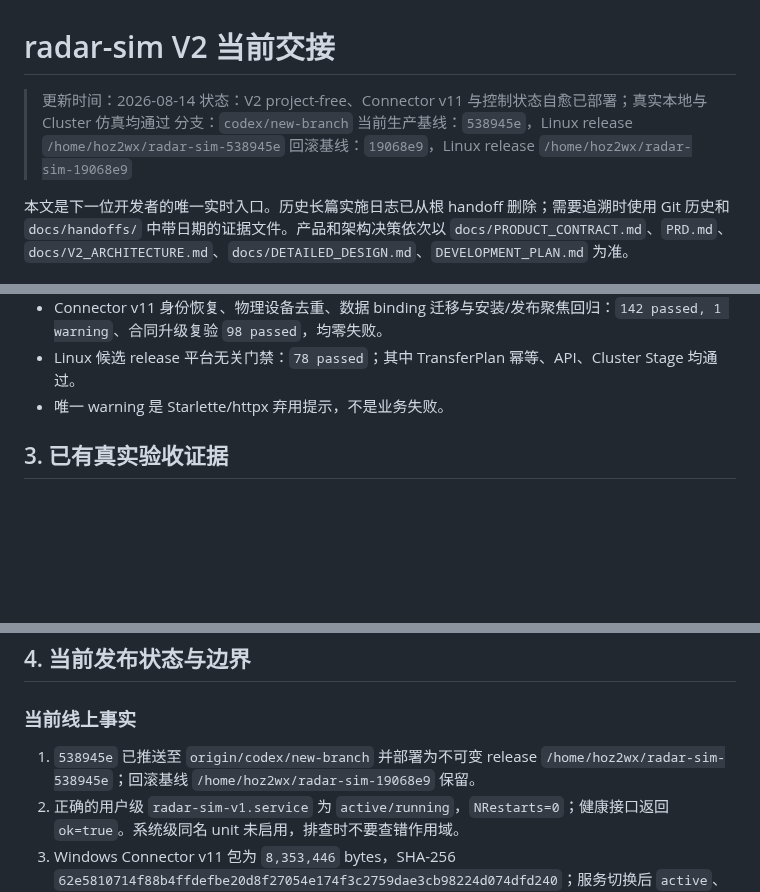
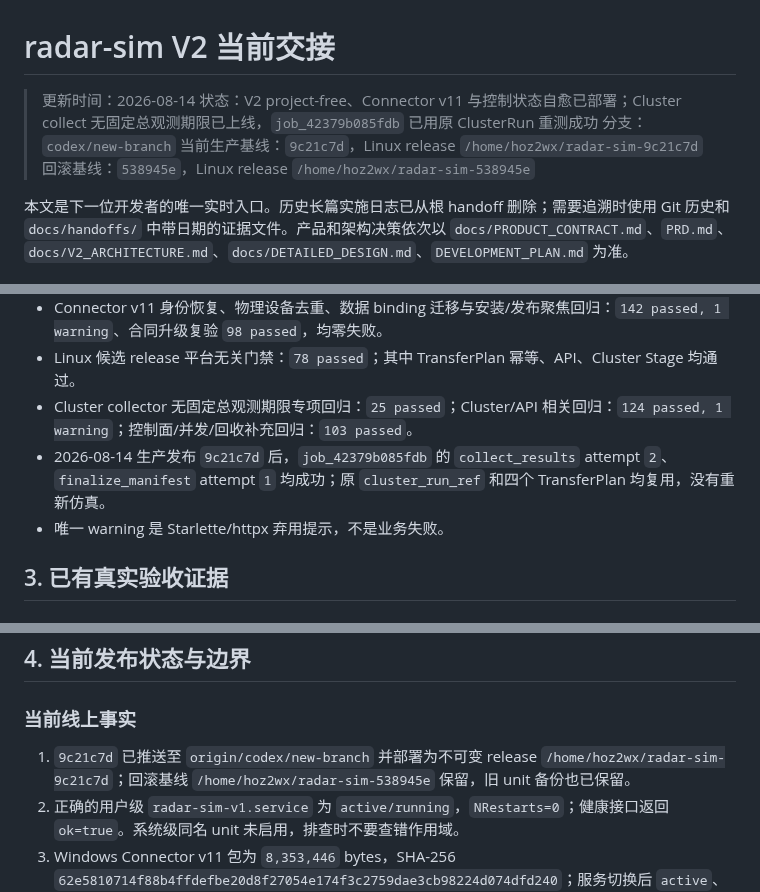
Before and after one commit to Bobs1121/radar-sim, a Markdown page: HANDOFF.md, 3 parts joined by grey strips. GitHub-like rendering; blank space fills up the shorter version.

Commit message:
Document Cluster collection resilience handoff

```diff
--- a/HANDOFF.md
+++ b/HANDOFF.md
@@ -1,10 +1,10 @@
 # radar-sim V2 当前交接
 
 > 更新时间：2026-08-14
-> 状态：V2 project-free、Connector v11 与控制状态自愈已部署；真实本地与 Cluster 仿真均通过
+> 状态：V2 project-free、Connector v11 与控制状态自愈已部署；Cluster collect 无固定总观测期限已上线，`job_42379b085fdb` 已用原 ClusterRun 重测成功
 > 分支：`codex/new-branch`
-> 当前生产基线：`538945e`，Linux release `/home/hoz2wx/radar-sim-538945e`
-> 回滚基线：`19068e9`，Linux release `/home/hoz2wx/radar-sim-19068e9`
+> 当前生产基线：`9c21c7d`，Linux release `/home/hoz2wx/radar-sim-9c21c7d`
+> 回滚基线：`538945e`，Linux release `/home/hoz2wx/radar-sim-538945e`
 
 本文是下一位开发者的唯一实时入口。历史长篇实施日志已从根 handoff 删除；需要追溯时使用 Git 历史和 `docs/handoffs/` 中带日期的证据文件。产品和架构决策依次以 `docs/PRODUCT_CONTRACT.md`、`PRD.md`、`docs/V2_ARCHITECTURE.md`、`docs/DETAILED_DESIGN.md`、`DEVELOPMENT_PLAN.md` 为准。
 
@@ -63,6 +64,8 @@ radar-sim 是外围自动化脚手架，不实现 Selena 内部仿真，也不
 - 服务端自动维护、共享 existing Selena 无 Connector 闭环及全部叠加修改最终全仓门禁：`1591 passed, 12 skipped, 1 warning`，零失败，耗时 `405.28 s`；共享路径/逻辑资产扩大回归 `142 passed, 1 warning`，在线孤儿 Stage 归属修复后的服务维护/回收回归 `67 passed`。
 - Connector v11 身份恢复、物理设备去重、数据 binding 迁移与安装/发布聚焦回归：`142 passed, 1 warning`、合同升级复验 `98 passed`，均零失败。
 - Linux 候选 release 平台无关门禁：`78 passed`；其中 TransferPlan 幂等、API、Cluster Stage 均通过。
+- Cluster collector 无固定总观测期限专项回归：`25 passed`；Cluster/API 相关回归：`124 passed, 1 warning`；控制面/并发/回收补充回归：`103 passed`。
+- 2026-08-14 生产发布 `9c21c7d` 后，`job_42379b085fdb` 的 `collect_results` attempt `2`、`finalize_manifest` attempt `1` 均成功；原 `cluster_run_ref` 和四个 TransferPlan 均复用，没有重新仿真。
 - 唯一 warning 是 Starlette/httpx 弃用提示，不是业务失败。
 
 ## 3. 已有真实验收证据
@@ -90,7 +93,7 @@ radar-sim 是外围自动化脚手架，不实现 Selena 内部仿真，也不
 
 ### 当前线上事实
 
-1. `538945e` 已推送至 `origin/codex/new-branch` 并部署为不可变 release `/home/hoz2wx/radar-sim-538945e`；回滚基线 `/home/hoz2wx/radar-sim-19068e9` 保留。
+1. `9c21c7d` 已推送至 `origin/codex/new-branch` 并部署为不可变 release `/home/hoz2wx/radar-sim-9c21c7d`；回滚基线 `/home/hoz2wx/radar-sim-538945e` 保留，旧 unit 备份也已保留。
 2. 正确的用户级 `radar-sim-v1.service` 为 `active/running`，`NRestarts=0`；健康接口返回 `ok=true`。系统级同名 unit 未启用，排查时不要查错作用域。
 3. Windows Connector v11 包为 `8,353,446` bytes，SHA-256 `62e5810714f88b4ffdefbe20d8f27054e174f3c2759dae3cb98224d074dfd240`；服务切换后 `active`、`NRestarts=0`、health `ok=true`，Cluster 两组 executor/gateway worker 均在线。
 4. Connector 执行合同已升级为 11。2026-08-14 已使用 Web 公开 `.cmd` 在当前 Windows 电脑完成真实 v10→v11 原地更新：复用 Python 包、保留 owner/Agent 配置和自启方式，实际 Python 导入合同 11，服务端精确设备确认通过。更新后能力为 `available=true, count=1, configured_count=1, update_required=false`。
```
Also changed, not shown: other parts of HANDOFF.md (+4 -0 lines), docs/handoffs/2026-08-14-cluster-collection-resilience.md (added, +329 -0 lines).
